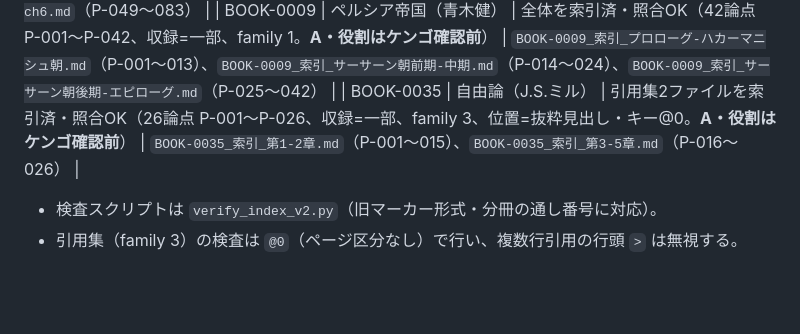
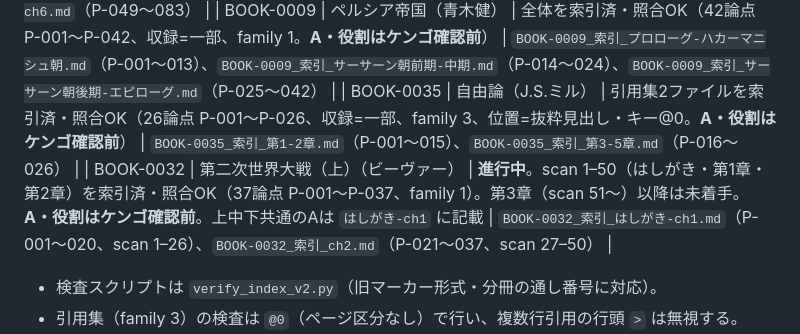
Before and after one commit to nabe-san/claude-kyoiku, a Markdown page: library/book_registry.md, the part around the change. Rendered like a GitHub page; blank space fills up the shorter version.

Commit message:
auto: library/book_registry.md
Claude Code の PostToolUse/Stop フックによる自動コミットです。

Co-Authored-By: Claude <noreply@anthropic.com>

```diff
--- a/library/book_registry.md
+++ b/library/book_registry.md
@@ -111,6 +111,7 @@
 | BOOK-0002 | 20世紀のグローバルヒストリー（北村厚） | 3ファイル（20・21・22）を索引済・照合OK（83論点 P-001〜P-083、収録=一部、family 2。20と21は重複でなく別ページの抜粋と確認。**A・役割はケンゴ確認前**） | `BOOK-0002_索引_OCR20_プロローグ-ch1-ch3.md`（P-001〜025）、`BOOK-0002_索引_OCR21_ch1-ch2-ch3.md`（P-026〜048）、`BOOK-0002_索引_OCR22_ch4-ch5-ch6.md`（P-049〜083） |
 | BOOK-0009 | ペルシア帝国（青木健） | 全体を索引済・照合OK（42論点 P-001〜P-042、収録=一部、family 1。**A・役割はケンゴ確認前**） | `BOOK-0009_索引_プロローグ-ハカーマニシュ朝.md`（P-001〜013）、`BOOK-0009_索引_サーサーン朝前期-中期.md`（P-014〜024）、`BOOK-0009_索引_サーサーン朝後期-エピローグ.md`（P-025〜042） |
 | BOOK-0035 | 自由論（J.S.ミル） | 引用集2ファイルを索引済・照合OK（26論点 P-001〜P-026、収録=一部、family 3、位置=抜粋見出し・キー@0。**A・役割はケンゴ確認前**） | `BOOK-0035_索引_第1-2章.md`（P-001〜015）、`BOOK-0035_索引_第3-5章.md`（P-016〜026） |
+| BOOK-0032 | 第二次世界大戦（上）（ビーヴァー） | **進行中**。scan 1–50（はしがき・第1章・第2章）を索引済・照合OK（37論点 P-001〜P-037、family 1）。第3章（scan 51〜）以降は未着手。**A・役割はケンゴ確認前**。上中下共通のAは `はしがき-ch1` に記載 | `BOOK-0032_索引_はしがき-ch1.md`（P-001〜020、scan 1–26）、`BOOK-0032_索引_ch2.md`（P-021〜037、scan 27–50） |
 
 - 検査スクリプトは `verify_index_v2.py`（旧マーカー形式・分冊の通し番号に対応）。
 - 引用集（family 3）の検査は `@0`（ページ区分なし）で行い、複数行引用の行頭 `>` は無視する。
```
